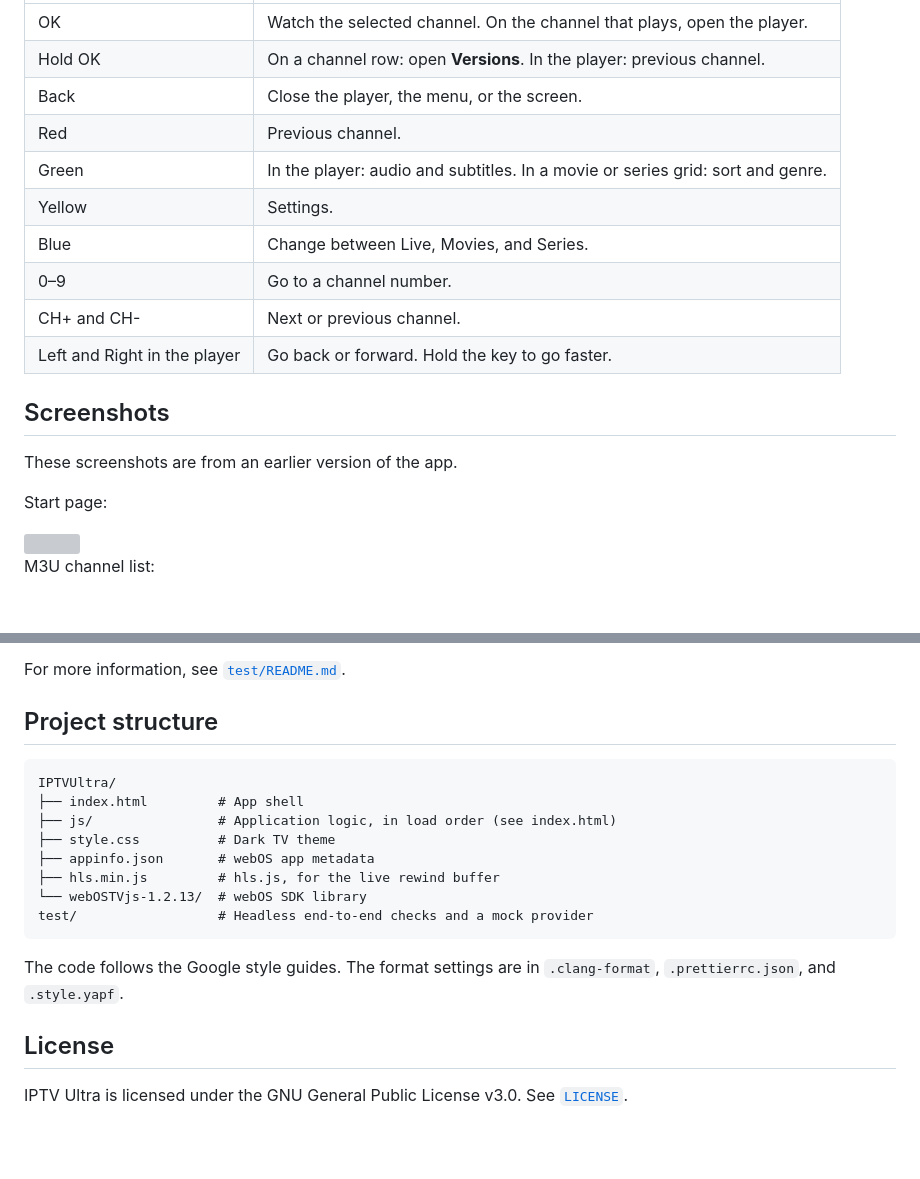
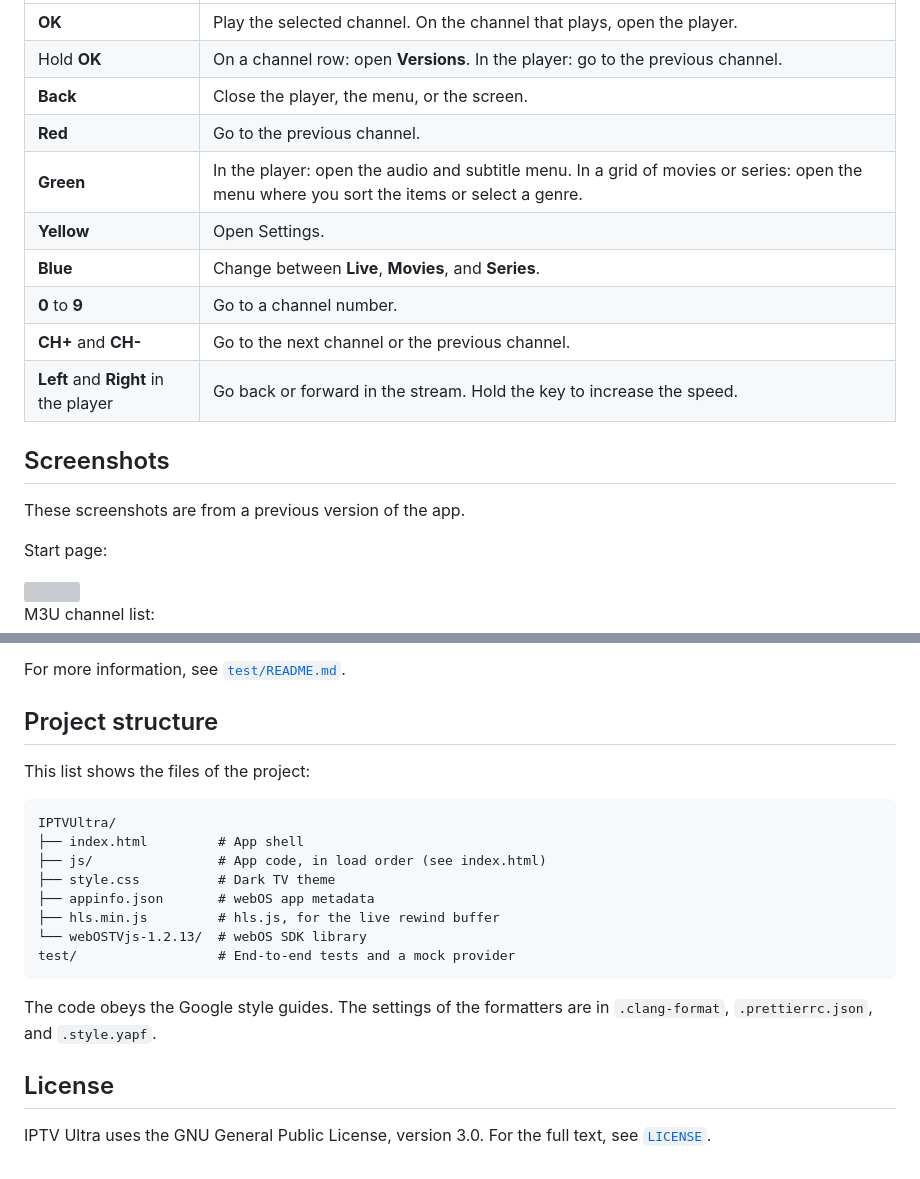
Before and after one commit to outkst/IPTVUltra, a Markdown page: README.md, 2 parts joined by grey strips. Rendered like a GitHub page; blank space fills up the shorter version; grey boxes are pictures that could not be loaded.

````diff
--- a/README.md
+++ b/README.md
@@ -84,18 +95,18 @@ Push the yellow key to open Settings. Settings include these items:
 |---|---|
-| OK | Watch the selected channel. On the channel that plays, open the player. |
-| Hold OK | On a channel row: open **Versions**. In the player: previous channel. |
-| Back | Close the player, the menu, or the screen. |
-| Red | Previous channel. |
-| Green | In the player: audio and subtitles. In a movie or series grid: sort and genre. |
-| Yellow | Settings. |
-| Blue | Change between Live, Movies, and Series. |
-| 0–9 | Go to a channel number. |
-| CH+ and CH- | Next or previous channel. |
-| Left and Right in the player | Go back or forward. Hold the key to go faster. |
+| **OK** | Play the selected channel. On the channel that plays, open the player. |
+| Hold **OK** | On a channel row: open **Versions**. In the player: go to the previous channel. |
+| **Back** | Close the player, the menu, or the screen. |
+| **Red** | Go to the previous channel. |
+| **Green** | In the player: open the audio and subtitle menu. In a grid of movies or series: open the menu where you sort the items or select a genre. |
+| **Yellow** | Open Settings. |
+| **Blue** | Change between **Live**, **Movies**, and **Series**. |
+| **0** to **9** | Go to a channel number. |
+| **CH+** and **CH-** | Go to the next channel or the previous channel. |
+| **Left** and **Right** in the player | Go back or forward in the stream. Hold the key to increase the speed. |
 
 ## Screenshots
 
-These screenshots are from an earlier version of the app.
+These screenshots are from a previous version of the app.
 
 Start page:
 
@@ -192,21 +212,23 @@ For more information, see [`test/README.md`](test/README.md).
 
 ## Project structure
 
+This list shows the files of the project:
+
 ```
 IPTVUltra/
 ├── index.html         # App shell
-├── js/                # Application logic, in load order (see index.html)
+├── js/                # App code, in load order (see index.html)
 ├── style.css          # Dark TV theme
 ├── appinfo.json       # webOS app metadata
 ├── hls.min.js         # hls.js, for the live rewind buffer
 └── webOSTVjs-1.2.13/  # webOS SDK library
-test/                  # Headless end-to-end checks and a mock provider
+test/                  # End-to-end tests and a mock provider
 ```
 
-The code follows the Google style guides. The format settings are in
+The code obeys the Google style guides. The settings of the formatters are in
 `.clang-format`, `.prettierrc.json`, and `.style.yapf`.
 
 ## License
 
-IPTV Ultra is licensed under the GNU General Public License v3.0. See
-[`LICENSE`](LICENSE).
+IPTV Ultra uses the GNU General Public License, version 3.0. For the full
+text, see [`LICENSE`](LICENSE).
````
Also changed, not shown: other parts of README.md (+114 -94 lines), 1 other file.
